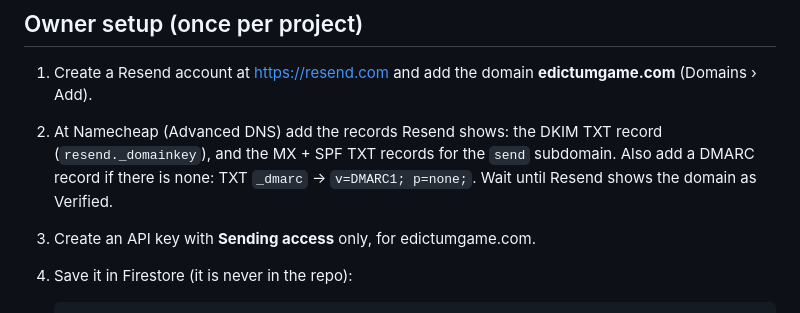
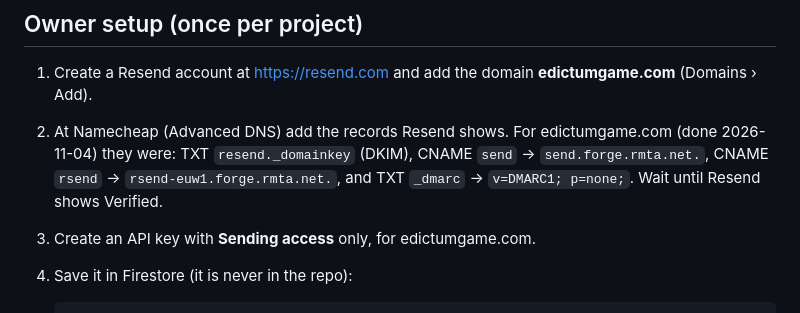
Before and after one commit to simmeh024/edictumgame, a Markdown page: docs/mail.md, the part around the change. GitHub-like rendering.

Commit message:
docs/mail.md: the DNS records Resend actually asked for
Co-Authored-By: Claude Opus 5.5 <noreply@anthropic.com>

```diff
--- a/docs/mail.md
+++ b/docs/mail.md
@@ -31,9 +31,9 @@ codes expire after 30 minutes.
 ## Owner setup (once per project)
 
 1. Create a Resend account at https://resend.com and add the domain **edictumgame.com** (Domains › Add).
-2. At Namecheap (Advanced DNS) add the records Resend shows: the DKIM TXT record (`resend._domainkey`), and the
-   MX + SPF TXT records for the `send` subdomain. Also add a DMARC record if there is none:
-   TXT `_dmarc` → `v=DMARC1; p=none;`. Wait until Resend shows the domain as Verified.
+2. At Namecheap (Advanced DNS) add the records Resend shows. For edictumgame.com (done 2026-11-04) they were:
+   TXT `resend._domainkey` (DKIM), CNAME `send` → `send.forge.rmta.net.`, CNAME `rsend` →
+   `rsend-euw1.forge.rmta.net.`, and TXT `_dmarc` → `v=DMARC1; p=none;`. Wait until Resend shows Verified.
 3. Create an API key with **Sending access** only, for edictumgame.com.
 4. Save it in Firestore (it is never in the repo):
 
```
